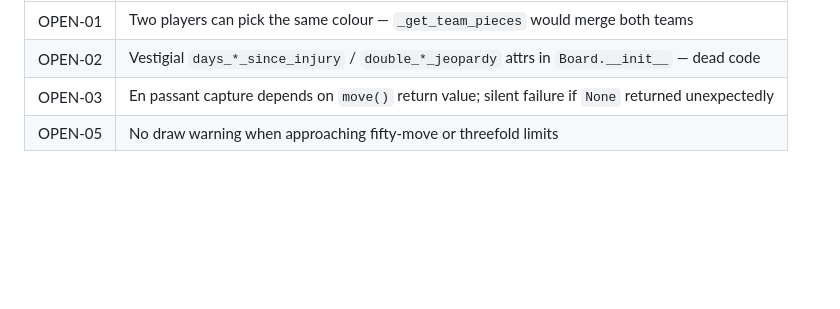
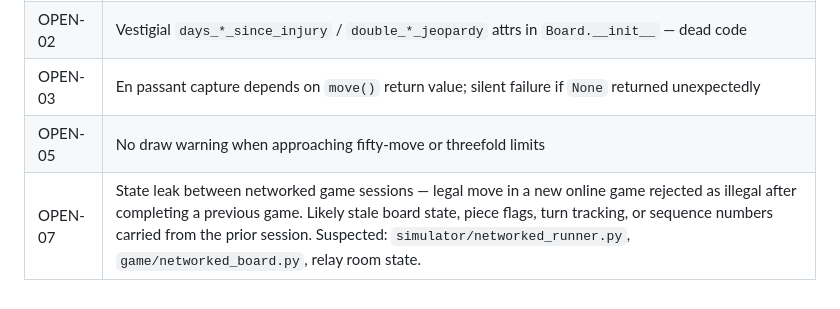
Before and after one commit to joshrands/Chess101, a Markdown page: bug_report.md, the part around the change. Rendered like a GitHub page; blank space fills up the shorter version.

Commit message:
Added a bug to the bug report

```diff
--- a/bug_report.md
+++ b/bug_report.md
@@ -244,3 +244,4 @@ Design debts not locked in by tests but worth tracking.
 | OPEN-02 | Vestigial `days_*_since_injury` / `double_*_jeopardy` attrs in `Board.__init__` — dead code |
 | OPEN-03 | En passant capture depends on `move()` return value; silent failure if `None` returned unexpectedly |
 | OPEN-05 | No draw warning when approaching fifty-move or threefold limits |
+| OPEN-07 | State leak between networked game sessions — legal move in a new online game rejected as illegal after completing a previous game. Likely stale board state, piece flags, turn tracking, or sequence numbers carried from the prior session. Suspected: `simulator/networked_runner.py`, `game/networked_board.py`, relay room state. |
```
